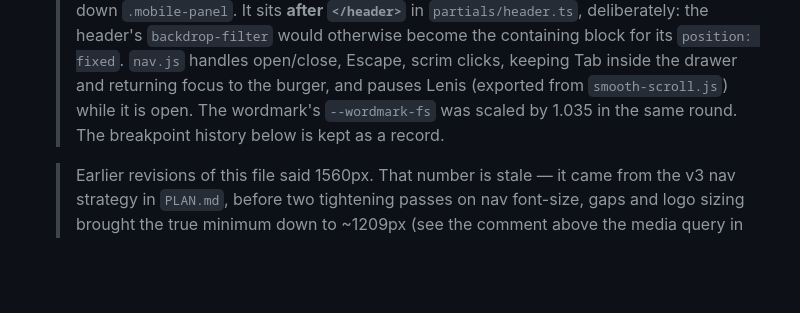
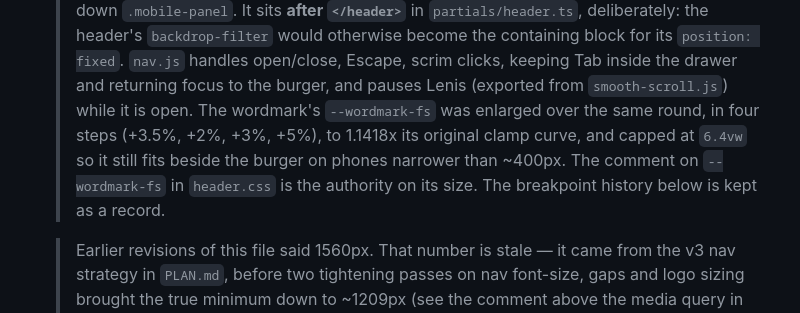
Before and after one commit to debnathAiincorg/Dr.-Biswajit-Mohapatra, a Markdown page: CLAUDE.md, the part around the change. Rendered like a GitHub page; blank space fills up the shorter version.

Commit message:
Bring the CLAUDE.md wordmark note up to its final size
Co-Authored-By: Claude Opus 5.5 <noreply@anthropic.com>

```diff
--- a/CLAUDE.md
+++ b/CLAUDE.md
@@ -360,8 +360,11 @@ byte-identical across four build configurations (dev, production, `PATH_PREFIX`,
   > `position: fixed`. `nav.js` handles open/close, Escape, scrim clicks,
   > keeping Tab inside the drawer and returning focus to the burger, and pauses
   > Lenis (exported from `smooth-scroll.js`) while it is open. The wordmark's
-  > `--wordmark-fs` was scaled by 1.035 in the same round. The breakpoint
-  > history below is kept as a record.
+  > `--wordmark-fs` was enlarged over the same round, in four steps (+3.5%,
+  > +2%, +3%, +5%), to 1.1418x its original clamp curve, and capped at `6.4vw`
+  > so it still fits beside the burger on phones narrower than ~400px. The
+  > comment on `--wordmark-fs` in `header.css` is the authority on its size.
+  > The breakpoint history below is kept as a record.
 
   > Earlier revisions of this file said 1560px. That number is stale — it came
   > from the v3 nav strategy in `PLAN.md`, before two tightening passes on nav
```
